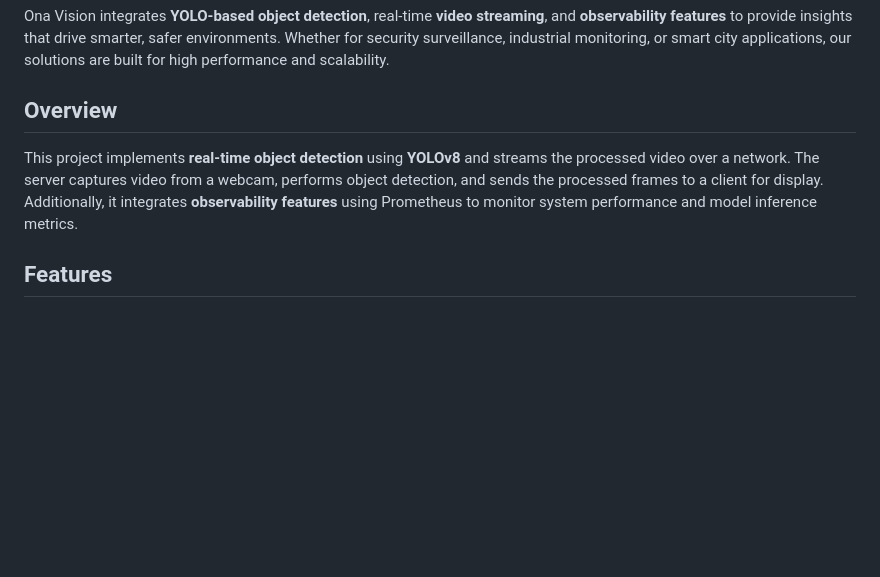
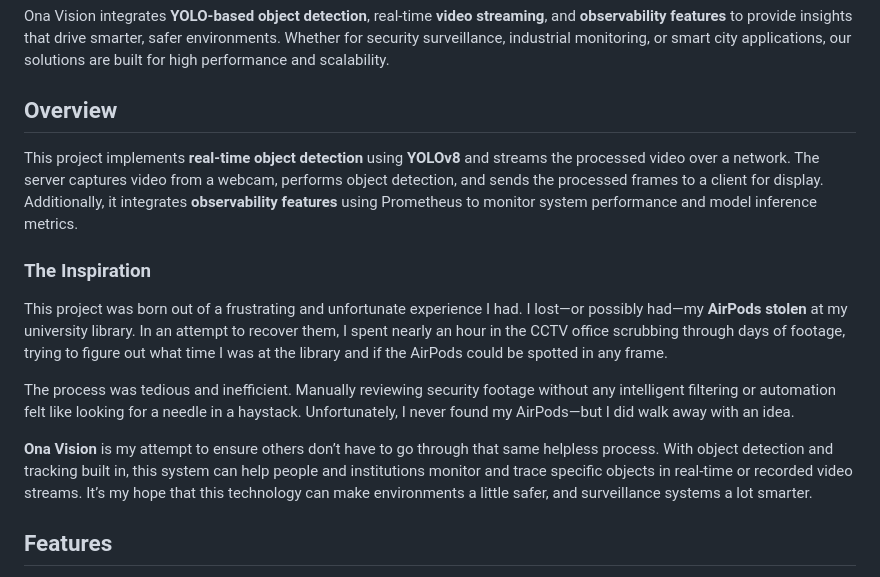
Before and after one commit to josiah-mbao/Ona-Vision, a Markdown page: README.md, the part around the change. GitHub-like rendering; blank space fills up the shorter version.

```diff
--- a/README.md
+++ b/README.md
@@ -25,7 +25,17 @@ Ona Vision integrates **YOLO-based object detection**, real-time **video streami
 
 
 ## Overview
+
 This project implements **real-time object detection** using **YOLOv8** and streams the processed video over a network. The server captures video from a webcam, performs object detection, and sends the processed frames to a client for display. Additionally, it integrates **observability features** using Prometheus to monitor system performance and model inference metrics.
+
+### The Inspiration
+
+This project was born out of a frustrating and unfortunate experience I had. I lost—or possibly had—my **AirPods stolen** at my university library. In an attempt to recover them, I spent nearly an hour in the CCTV office scrubbing through days of footage, trying to figure out what time I was at the library and if the AirPods could be spotted in any frame.
+
+The process was tedious and inefficient. Manually reviewing security footage without any intelligent filtering or automation felt like looking for a needle in a haystack. Unfortunately, I never found my AirPods—but I did walk away with an idea.
+
+**Ona Vision** is my attempt to ensure others don’t have to go through that same helpless process. With object detection and tracking built in, this system can help people and institutions monitor and trace specific objects in real-time or recorded video streams. It’s my hope that this technology can make environments a little safer, and surveillance systems a lot smarter.
+
 
 ## Features
 - Uses **YOLOv8** for state-of-the-art object detection
```
